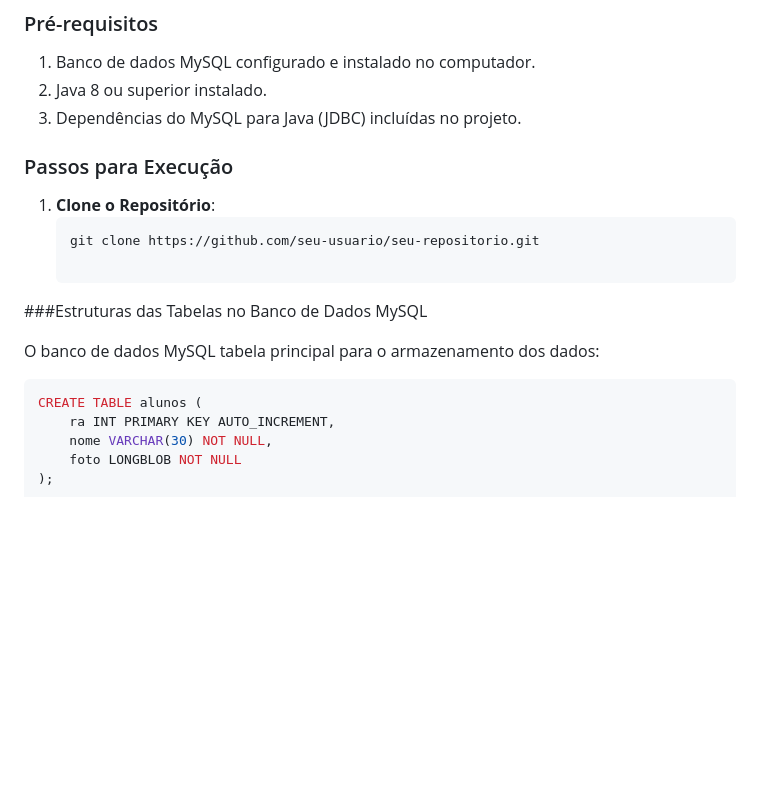
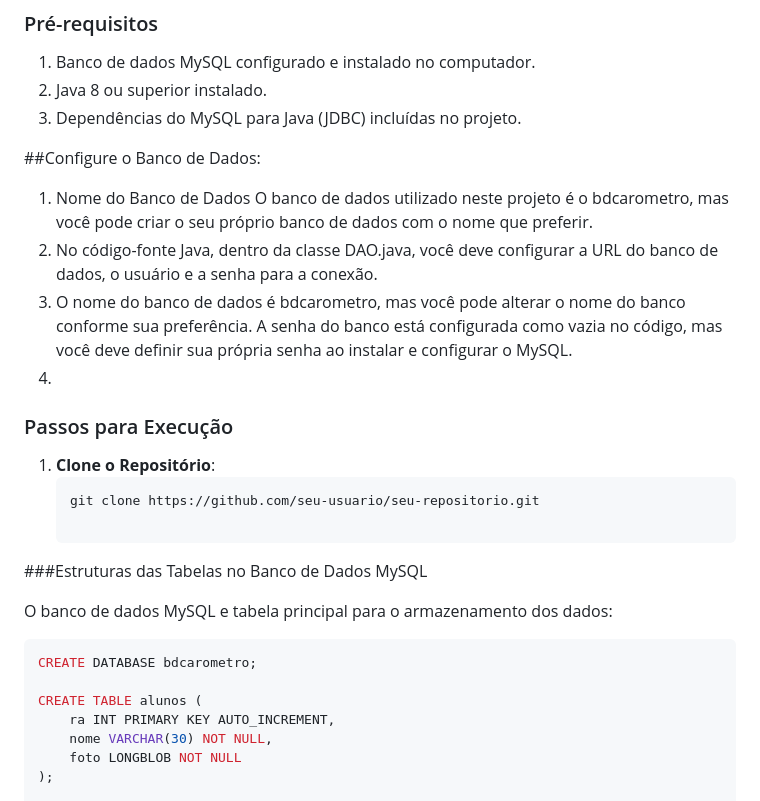
Before and after one commit to rickicr-collab/Projeto-Carometro, a Markdown page: Projeto - Carometro/README.md, the part around the change. Drawn GitHub-style; blank space fills up the shorter version.

````diff
--- a/Projeto - Carometro/README.md
+++ b/Projeto - Carometro/README.md
@@ -47,6 +47,13 @@ Contém a interface principal da aplicação e a classe sobre o projeto.
 2. Java 8 ou superior instalado.
 3. Dependências do MySQL para Java (JDBC) incluídas no projeto.
 
+##Configure o Banco de Dados:
+1. Nome do Banco de Dados O banco de dados utilizado neste projeto é o bdcarometro, mas você pode criar o seu próprio banco de dados com o nome que preferir.
+2. No código-fonte Java, dentro da classe DAO.java, você deve configurar a URL do banco de dados, o usuário e a senha para a conexão.
+3. O nome do banco de dados é bdcarometro, mas você pode alterar o nome do banco conforme sua preferência. A senha do banco está configurada como vazia no código, mas você deve definir sua própria senha ao instalar e configurar o MySQL.
+4.
+
+
 ### Passos para Execução
 
 1. **Clone o Repositório**:
@@ -55,9 +62,11 @@ Contém a interface principal da aplicação e a classe sobre o projeto.
 
 ###Estruturas das Tabelas no Banco de Dados MySQL
 
-O banco de dados MySQL  tabela principal para o armazenamento dos dados:
+O banco de dados MySQL e tabela principal para o armazenamento dos dados:
 
 ```sql
+CREATE DATABASE bdcarometro;
+
 CREATE TABLE alunos (
     ra INT PRIMARY KEY AUTO_INCREMENT,
     nome VARCHAR(30) NOT NULL,
````
